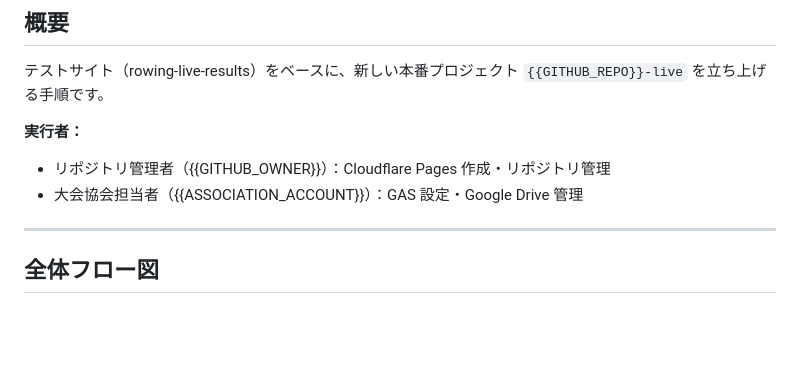
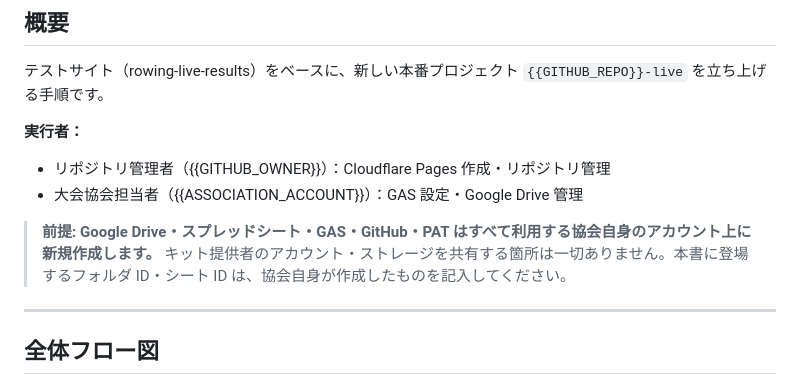
Before and after one commit to rowing-results-kit/regatta-results-kit, a Markdown page: docs/SETUP_GUIDE.md, the part around the change. Rendered like a GitHub page; blank space fills up the shorter version.

Commit message:
docs(SETUP_GUIDE): 利用協会自身のアカウントで全構築する前提を明記
Co-Authored-By: Claude Fable 5 <noreply@anthropic.com>

```diff
--- a/docs/SETUP_GUIDE.md
+++ b/docs/SETUP_GUIDE.md
@@ -6,6 +6,8 @@
 **実行者：**
 - リポジトリ管理者（{{GITHUB_OWNER}}）：Cloudflare Pages 作成・リポジトリ管理
 - 大会協会担当者（{{ASSOCIATION_ACCOUNT}}）：GAS 設定・Google Drive 管理
+
+> **前提: Google Drive・スプレッドシート・GAS・GitHub・PAT はすべて利用する協会自身のアカウント上に新規作成します。** キット提供者のアカウント・ストレージを共有する箇所は一切ありません。本書に登場するフォルダ ID・シート ID は、協会自身が作成したものを記入してください。
 
 ---
 
```
